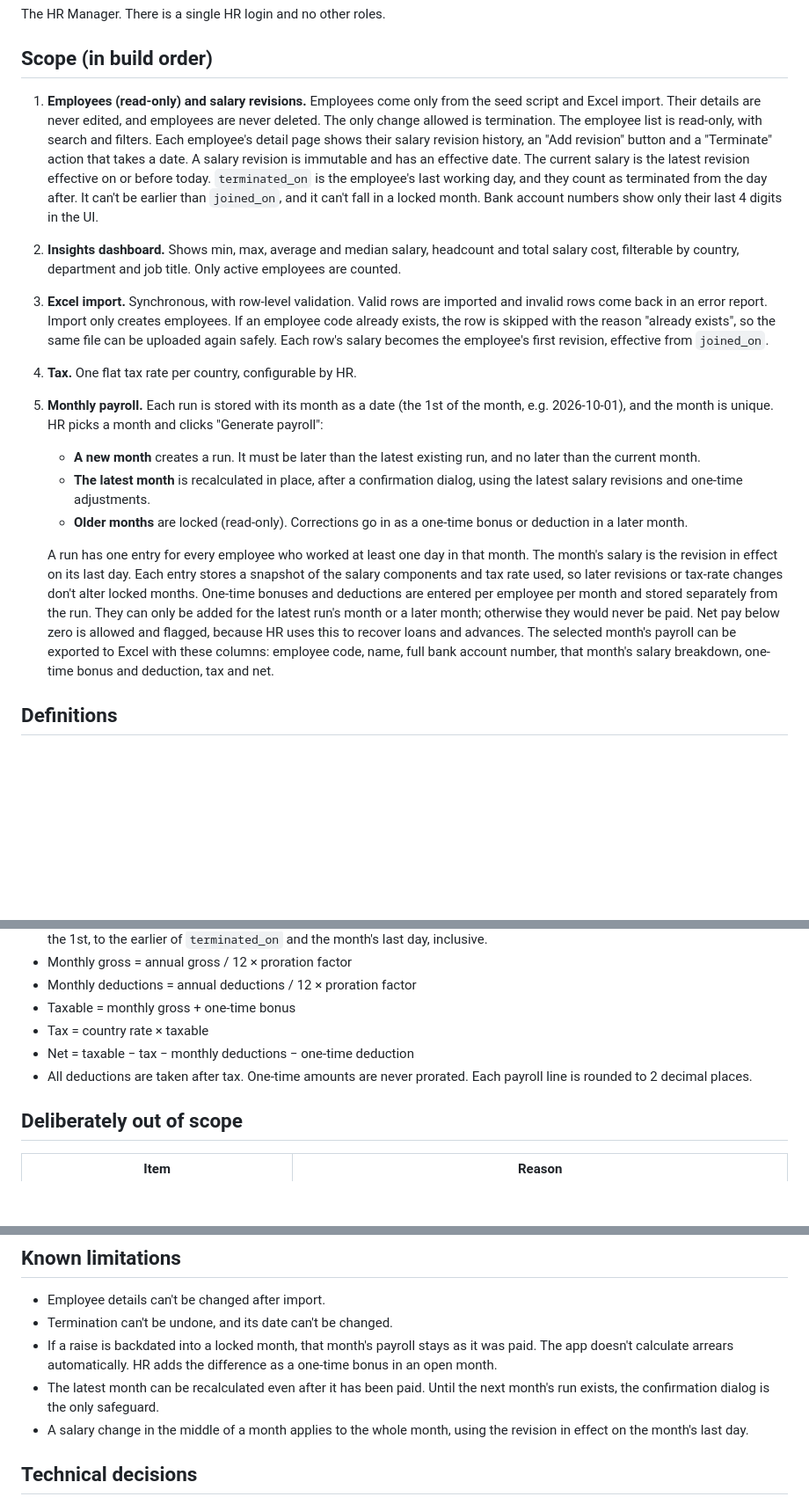
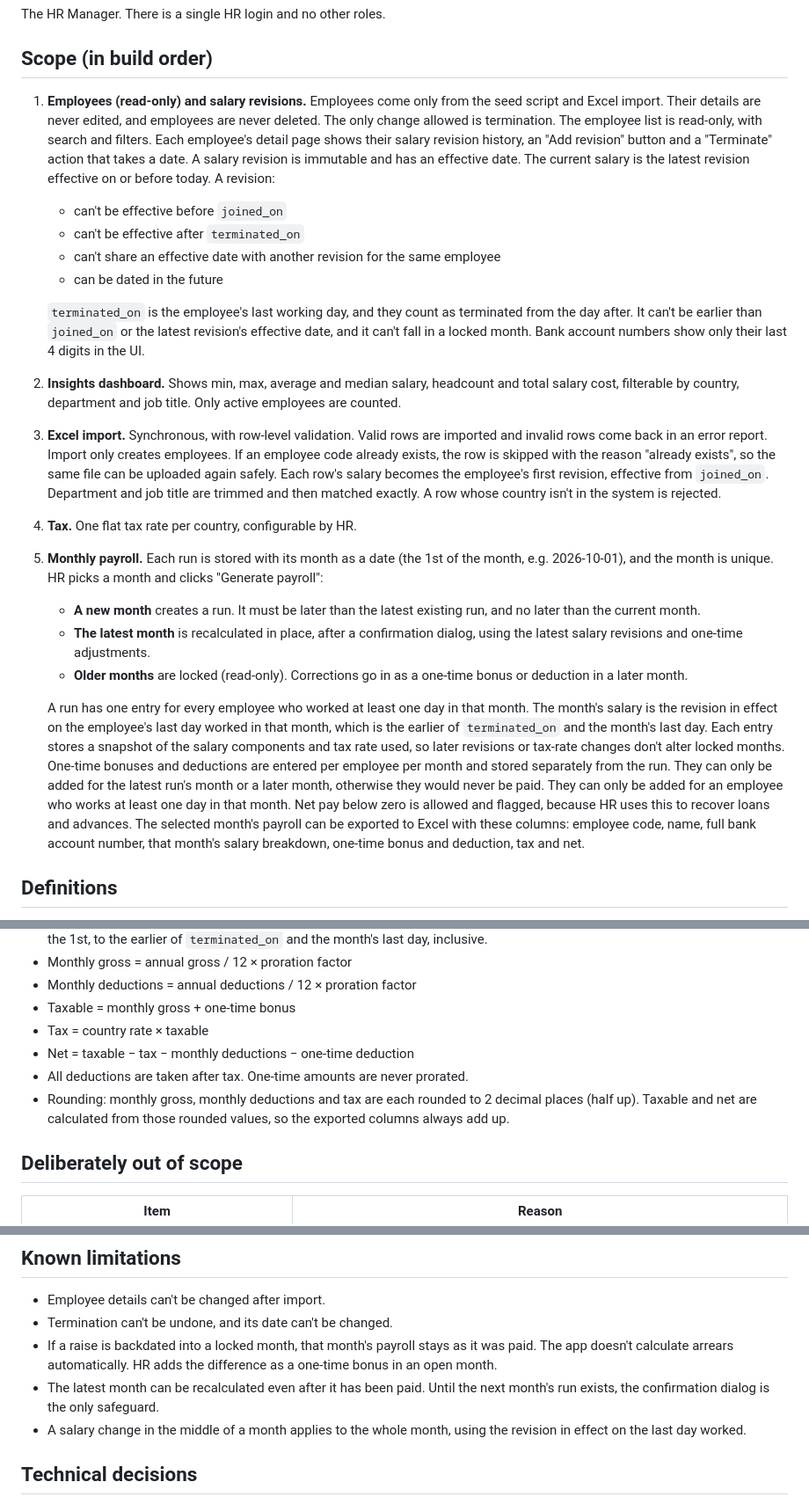
Before and after one commit to mitkush/salary-management, a Markdown page: docs/requirements.md, 3 parts joined by grey strips. Shown at 88% size. Rendered like a GitHub page; blank space fills up the shorter version.

Commit message:
docs: clarify payroll revision and rounding rules

```diff
--- a/docs/requirements.md
+++ b/docs/requirements.md
@@ -7,16 +7,22 @@ ACME's HR Manager tracks salaries for 10,000 employees across several countries
 The HR Manager. There is a single HR login and no other roles.
 
 ## Scope (in build order)
-1. **Employees (read-only) and salary revisions.** Employees come only from the seed script and Excel import. Their details are never edited, and employees are never deleted. The only change allowed is termination. The employee list is read-only, with search and filters. Each employee's detail page shows their salary revision history, an "Add revision" button and a "Terminate" action that takes a date. A salary revision is immutable and has an effective date. The current salary is the latest revision effective on or before today. `terminated_on` is the employee's last working day, and they count as terminated from the day after. It can't be earlier than `joined_on`, and it can't fall in a locked month. Bank account numbers show only their last 4 digits in the UI.
+1. **Employees (read-only) and salary revisions.** Employees come only from the seed script and Excel import. Their details are never edited, and employees are never deleted. The only change allowed is termination. The employee list is read-only, with search and filters. Each employee's detail page shows their salary revision history, an "Add revision" button and a "Terminate" action that takes a date. A salary revision is immutable and has an effective date. The current salary is the latest revision effective on or before today. A revision:
+   - can't be effective before `joined_on`
+   - can't be effective after `terminated_on`
+   - can't share an effective date with another revision for the same employee
+   - can be dated in the future
+
+   `terminated_on` is the employee's last working day, and they count as terminated from the day after. It can't be earlier than `joined_on` or the latest revision's effective date, and it can't fall in a locked month. Bank account numbers show only their last 4 digits in the UI.
 2. **Insights dashboard.** Shows min, max, average and median salary, headcount and total salary cost, filterable by country, department and job title. Only active employees are counted.
-3. **Excel import.** Synchronous, with row-level validation. Valid rows are imported and invalid rows come back in an error report. Import only creates employees. If an employee code already exists, the row is skipped with the reason "already exists", so the same file can be uploaded again safely. Each row's salary becomes the employee's first revision, effective from `joined_on`.
+3. **Excel import.** Synchronous, with row-level validation. Valid rows are imported and invalid rows come back in an error report. Import only creates employees. If an employee code already exists, the row is skipped with the reason "already exists", so the same file can be uploaded again safely. Each row's salary becomes the employee's first revision, effective from `joined_on`. Department and job title are trimmed and then matched exactly. A row whose country isn't in the system is rejected.
 4. **Tax.** One flat tax rate per country, configurable by HR.
 5. **Monthly payroll.** Each run is stored with its month as a date (the 1st of the month, e.g. 2026-10-01), and the month is unique. HR picks a month and clicks "Generate payroll":
    - **A new month** creates a run. It must be later than the latest existing run, and no later than the current month.
    - **The latest month** is recalculated in place, after a confirmation dialog, using the latest salary revisions and one-time adjustments.
    - **Older months** are locked (read-only). Corrections go in as a one-time bonus or deduction in a later month.
 
-   A run has one entry for every employee who worked at least one day in that month. The month's salary is the revision in effect on its last day. Each entry stores a snapshot of the salary components and tax rate used, so later revisions or tax-rate changes don't alter locked months. One-time bonuses and deductions are entered per employee per month and stored separately from the run. They can only be added for the latest run's month or a later month; otherwise they would never be paid. Net pay below zero is allowed and flagged, because HR uses this to recover loans and advances. The selected month's payroll can be exported to Excel with these columns: employee code, name, full bank account number, that month's salary breakdown, one-time bonus and deduction, tax and net.
+   A run has one entry for every employee who worked at least one day in that month. The month's salary is the revision in effect on the employee's last day worked in that month, which is the earlier of `terminated_on` and the month's last day. Each entry stores a snapshot of the salary components and tax rate used, so later revisions or tax-rate changes don't alter locked months. One-time bonuses and deductions are entered per employee per month and stored separately from the run. They can only be added for the latest run's month or a later month, otherwise they would never be paid. They can only be added for an employee who works at least one day in that month. Net pay below zero is allowed and flagged, because HR uses this to recover loans and advances. The selected month's payroll can be exported to Excel with these columns: employee code, name, full bank account number, that month's salary breakdown, one-time bonus and deduction, tax and net.
 
 ## Definitions
 - All amounts are in **USD**. Using one currency makes pay comparable across countries.
@@ -28,7 +34,8 @@ The HR Manager. There is a single HR login and no other roles.
 - Taxable = monthly gross + one-time bonus
 - Tax = country rate × taxable
 - Net = taxable − tax − monthly deductions − one-time deduction
-- All deductions are taken after tax. One-time amounts are never prorated. Each payroll line is rounded to 2 decimal places.
+- All deductions are taken after tax. One-time amounts are never prorated.
+- Rounding: monthly gross, monthly deductions and tax are each rounded to 2 decimal places (half up). Taxable and net are calculated from those rounded values, so the exported columns always add up.
 
 ## Deliberately out of scope
 | Item | Reason |
@@ -48,7 +55,7 @@ The HR Manager. There is a single HR login and no other roles.
 - Termination can't be undone, and its date can't be changed.
 - If a raise is backdated into a locked month, that month's payroll stays as it was paid. The app doesn't calculate arrears automatically. HR adds the difference as a one-time bonus in an open month.
 - The latest month can be recalculated even after it has been paid. Until the next month's run exists, the confirmation dialog is the only safeguard.
-- A salary change in the middle of a month applies to the whole month, using the revision in effect on the month's last day.
+- A salary change in the middle of a month applies to the whole month, using the revision in effect on the last day worked.
 
 ## Technical decisions
 - Rails app with Postgres. The same Rails app serves the React + Ant Design build.
```
